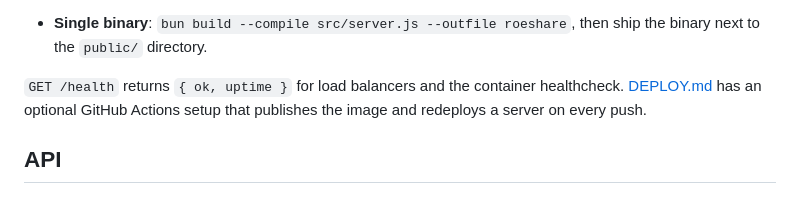
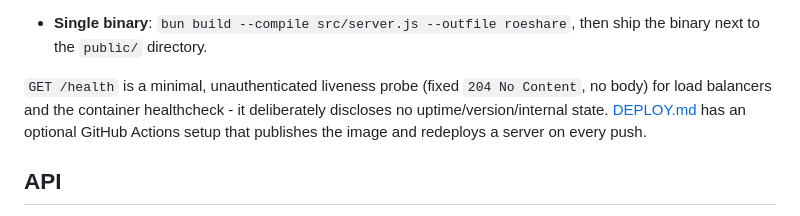
Before and after one commit to roe69/roeshare, a Markdown page: README.md, the part around the change. GitHub-like rendering.

```diff
--- a/README.md
+++ b/README.md
@@ -180,9 +180,11 @@ cd roeshare
 - **Single binary**: `bun build --compile src/server.js --outfile roeshare`,
   then ship the binary next to the `public/` directory.
 
-`GET /health` returns `{ ok, uptime }` for load balancers and the container
-healthcheck. [DEPLOY.md](DEPLOY.md) has an optional GitHub Actions setup that
-publishes the image and redeploys a server on every push.
+`GET /health` is a minimal, unauthenticated liveness probe (fixed `204 No
+Content`, no body) for load balancers and the container healthcheck - it
+deliberately discloses no uptime/version/internal state. [DEPLOY.md](DEPLOY.md)
+has an optional GitHub Actions setup that publishes the image and redeploys a
+server on every push.
 
 ## API
 
```
Also changed, not shown: CONTRACT.md (+18 -10 lines).
